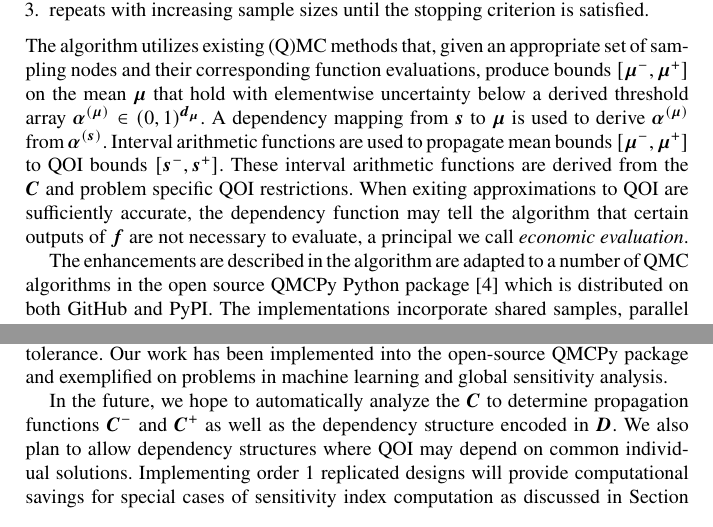
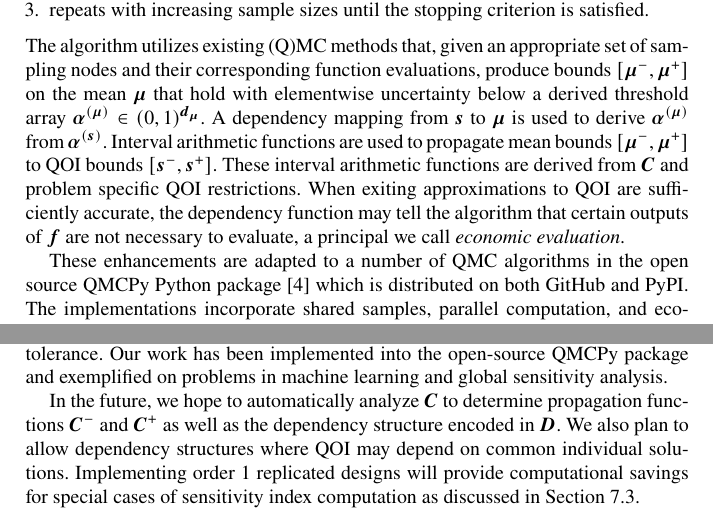
Before and after one commit to fjhickernell/QMCPy_Sobol_Indices, a LaTeX thesis (main.tex): two parts of pages 2 and 15 of 16, joined at a grey line, cut so that both start at the same text. Compiled offline with pdfLaTeX.

Commit message:
minor updates before 3rd submission

```diff
--- a/main.tex
+++ b/main.tex
@@ -50,9 +50,9 @@ This article generalizes \cite{adaptive_qmc} to develop Algorithm \ref{SoRa_algo
     \item computes an optimal QOI approximation $\hat{\boldsymbol{s}}$ based on bounds $[\boldsymbol{s}^-,\boldsymbol{s}^+]$, a user specified error metric, and user specified error tolerance,
     \item repeats with increasing sample sizes until the stopping criterion is satisfied.
 \end{enumerate}
-The algorithm utilizes existing (Q)MC methods that, given an appropriate set of sampling nodes and their corresponding function evaluations, produce bounds $[\boldsymbol{\mu}^-,\boldsymbol{\mu}^+]$ on the mean $\boldsymbol{\mu}$ that hold with elementwise uncertainty below a derived threshold array $\boldsymbol{\alpha}^{(\boldsymbol{\mu})} \in (0,1)^{\boldsymbol{d}_{\boldsymbol{\mu}}}$. A dependency mapping from $\boldsymbol{s}$ to $\boldsymbol{\mu}$ is used to derive $\boldsymbol{\alpha}^{(\boldsymbol{\mu})}$ from $\boldsymbol{\alpha}^{(\boldsymbol{s})}$. Interval arithmetic functions are used to propagate mean bounds $[\boldsymbol{\mu}^-,\boldsymbol{\mu}^+]$ to QOI bounds $[\boldsymbol{s}^-,\boldsymbol{s}^+]$. These interval arithmetic functions are derived from the $\boldsymbol{C}$ and problem specific QOI restrictions. When exiting approximations to QOI are sufficiently accurate, the dependency function may tell the algorithm that certain outputs of $\boldsymbol{f}$ are not necessary to evaluate, a principal we call \emph{economic evaluation}.
+The algorithm utilizes existing (Q)MC methods that, given an appropriate set of sampling nodes and their corresponding function evaluations, produce bounds $[\boldsymbol{\mu}^-,\boldsymbol{\mu}^+]$ on the mean $\boldsymbol{\mu}$ that hold with elementwise uncertainty below a derived threshold array $\boldsymbol{\alpha}^{(\boldsymbol{\mu})} \in (0,1)^{\boldsymbol{d}_{\boldsymbol{\mu}}}$. A dependency mapping from $\boldsymbol{s}$ to $\boldsymbol{\mu}$ is used to derive $\boldsymbol{\alpha}^{(\boldsymbol{\mu})}$ from $\boldsymbol{\alpha}^{(\boldsymbol{s})}$. Interval arithmetic functions are used to propagate mean bounds $[\boldsymbol{\mu}^-,\boldsymbol{\mu}^+]$ to QOI bounds $[\boldsymbol{s}^-,\boldsymbol{s}^+]$. These interval arithmetic functions are derived from $\boldsymbol{C}$ and problem specific QOI restrictions. When exiting approximations to QOI are sufficiently accurate, the dependency function may tell the algorithm that certain outputs of $\boldsymbol{f}$ are not necessary to evaluate, a principal we call \emph{economic evaluation}.
 
-The enhancements are described in the algorithm are adapted to a number of QMC algorithms in the open source QMCPy Python package \cite{QMCPy} which is distributed on both GitHub and PyPI. The implementations incorporate shared samples, parallel computation, and economic evaluation to efficiently find bounds and approximations satisfying flexible user specifications.
+These enhancements are adapted to a number of QMC algorithms in the open source QMCPy Python package \cite{QMCPy} which is distributed on both GitHub and PyPI. The implementations incorporate shared samples, parallel computation, and economic evaluation to efficiently find bounds and approximations satisfying flexible user specifications.
 
 The remainder of the article is organized as follows. Section \ref{SoRa_sec:MCM} differentiates how MC and QMC approximate a scalar mean $\mu$. A more detailed account of this mature field is available in \cite{niederreiter1992random}. Section \ref{SoRa_sec:Existing_QMC_Methods} outlines some (Q)MC algorithms to infer bounds $[\mu^-,\mu^+]$ on a scalar mean $\mu$ with uncertainty below a specified threshold $\alpha^{(\mu)}$. In Section \ref{SoRa_sec:comb_sol_approx} we consider the case where $\boldsymbol{\mu}$ is an array and $s$ is a scalar. Here we describe how to set array $\boldsymbol{\alpha}^{(\boldsymbol{\mu})}$ based on scalar $\alpha^{(s)}$ and how to propagate bounds $[\boldsymbol{\mu}^-,\boldsymbol{\mu}^+]$ on $\boldsymbol{\mu}$ to bounds $[s^-,s^+]$ on $s$ so both hold with uncertainty below $\alpha^{(s)}$. Section \ref{SoRa_sec:opt_comb_sol_sc} derives a stopping criterion for adaptive sampling and optimal approximation $\hat{s}$ of scalar QOI $s$. Both the approximation and stopping criterion are based on $[s^-,s^+]$, a user-specified error metric, and a user-specified error threshold. Considerations for extending to array QOI $\boldsymbol{s}$, including a generalized method for setting $\boldsymbol{\alpha}^{(\boldsymbol{\mu})}$ and a strategy for economic evaluation, are discussed in Section \ref{SoRa_sec: Vectorized Implementation} before presenting the unifying Algorithm \ref{SoRa_algo:MCStoppingCriterion}. Section \ref{SoRa_sec:examples} gives examples from machine learning and sensitivity analysis before Section \ref{SoRa_sec:conclusions} discusses conclusions and future work.
 
@@ -412,7 +412,7 @@ Here $\boldsymbol{d}_{\boldsymbol{\mu}} = (2,3,14,3)$ and $\boldsymbol{d}_{\bold
 
 This article has utilized existing (Q)MC bounding techniques to approximate and bound array QOI formulated as a function of an array mean. The algorithm adaptively increases the sample size until a user specified stopping criterion on the QOI is met. The resulting bounds hold with uncertainty below a user specified threshold and the approximation is optimal with respect to the user specified error metric and error tolerance. Our work has been implemented into the open-source QMCPy package and exemplified on problems in machine learning and global sensitivity analysis.
 
-In the future, we hope to automatically analyze the $\boldsymbol{C}$ to determine propagation functions $\boldsymbol{C}^-$ and $\boldsymbol{C}^+$ as well as the dependency structure encoded in $\boldsymbol{D}$. We also plan to allow dependency structures where QOI may depend on common individual solutions. Implementing order $1$ replicated designs will provide computational savings for special cases of sensitivity index computation as discussed in Section \ref{SoRa_sec:sensitivity_indices}.
+In the future, we hope to automatically analyze $\boldsymbol{C}$ to determine propagation functions $\boldsymbol{C}^-$ and $\boldsymbol{C}^+$ as well as the dependency structure encoded in $\boldsymbol{D}$. We also plan to allow dependency structures where QOI may depend on common individual solutions. Implementing order $1$ replicated designs will provide computational savings for special cases of sensitivity index computation as discussed in Section \ref{SoRa_sec:sensitivity_indices}.
 
 \section*{Acknowledgements}
 
```
Also changed, not shown: main.tex (8 more changed lines).
